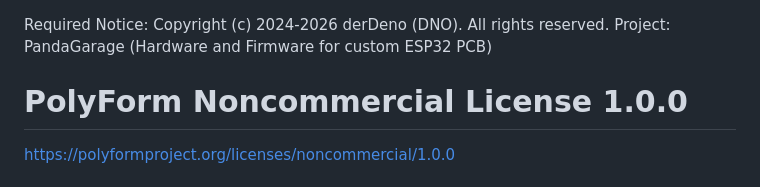
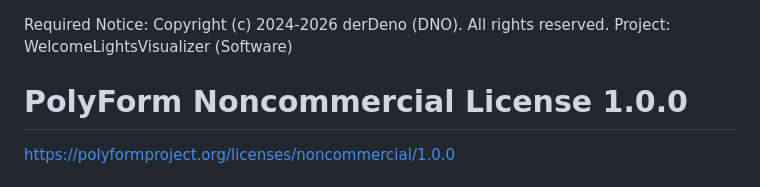
Before and after one commit to derDeno/WelcomeLightsVisualizer, a Markdown page: LICENSE.md, the part around the change. Drawn GitHub-style.

```diff
--- a/LICENSE.md
+++ b/LICENSE.md
@@ -1,5 +1,5 @@
 Required Notice: Copyright (c) 2024-2026 derDeno (DNO). All rights reserved.
-Project: PandaGarage (Hardware and Firmware for custom ESP32 PCB)
+Project: WelcomeLightsVisualizer (Software)
 
 # PolyForm Noncommercial License 1.0.0
 
```
